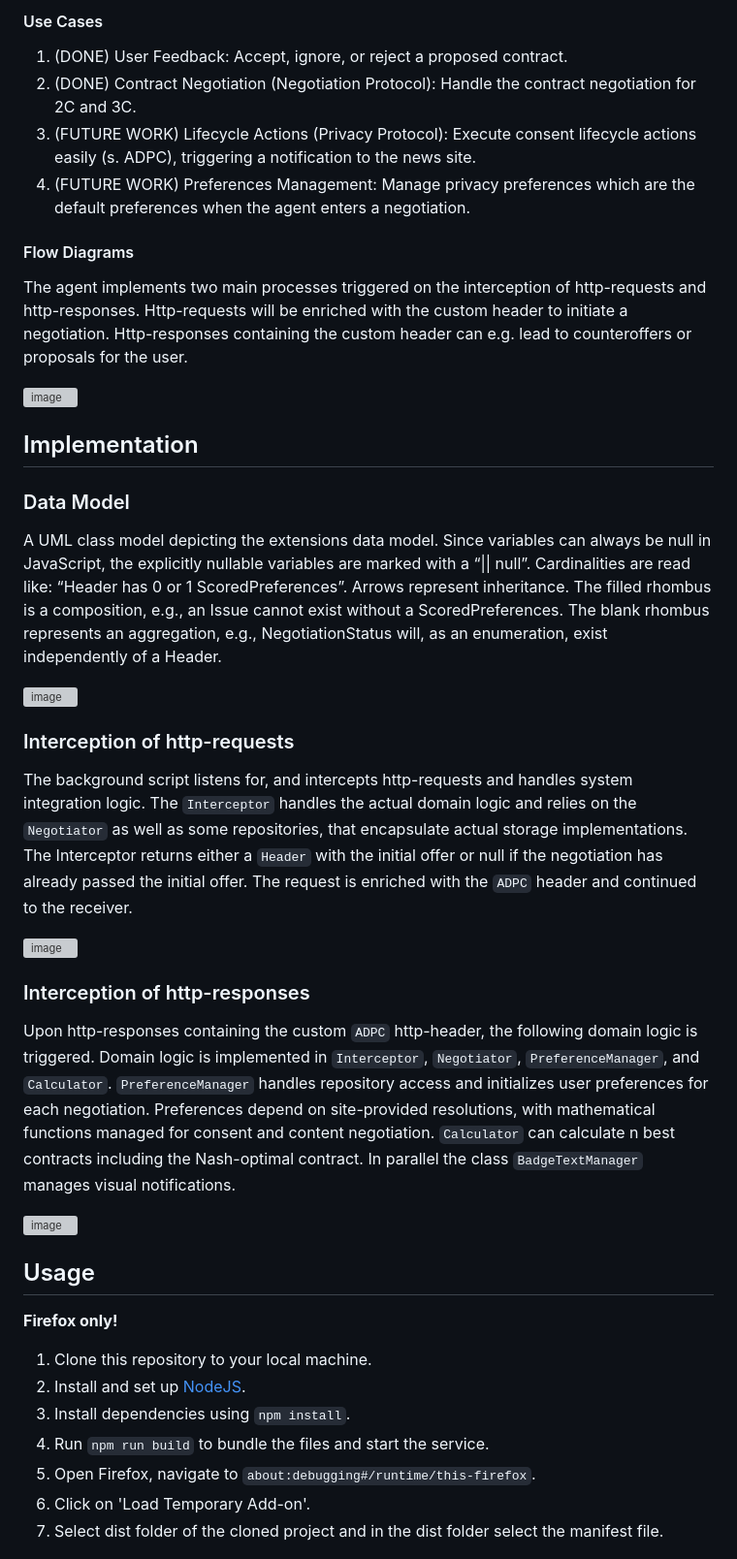
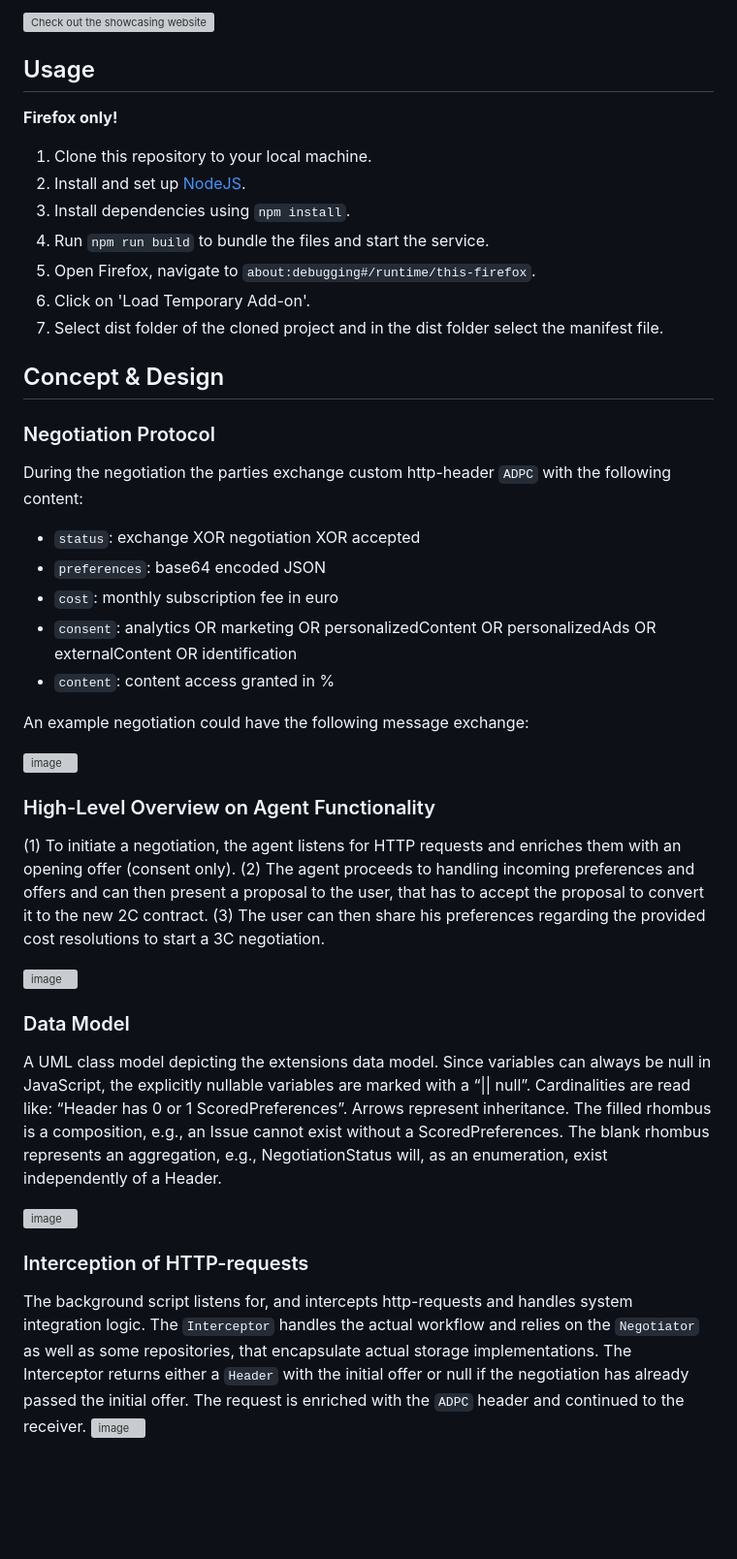
Before and after one commit to 82beja1bwi/consent_agent, a Markdown page: README.md, the part around one of its changes. Shown at 97% size. GitHub-like rendering; blank space fills up the shorter version; grey boxes are pictures that could not be loaded.

```diff
--- a/README.md
+++ b/README.md
@@ -39,30 +9,4 @@ From a high-level perspective, the user agent has four main use cases: User Feed
-#### Use Cases
-1. (DONE) User Feedback: Accept, ignore, or reject a proposed contract.
-2. (DONE) Contract Negotiation (Negotiation Protocol): Handle the contract negotiation for 2C and 3C.
-3. (FUTURE WORK) Lifecycle Actions (Privacy Protocol): Execute consent lifecycle actions easily (s. ADPC), triggering a notification to the news site.
-4. (FUTURE WORK) Preferences Management: Manage privacy preferences which are the default preferences when the agent enters a negotiation.
-
-#### Flow Diagrams
-The agent implements two main processes triggered on the interception of http-requests and http-responses. Http-requests will be enriched with the custom header to initiate a negotiation. Http-responses containing the custom header can e.g. lead to counteroffers or proposals for the user.
-
-![image](https://github.com/82beja1bwi/consent_agent/assets/50909186/ae6c99c5-6a71-4ff3-85aa-e6dc2c0838ca)
-
-## Implementation
-### Data Model
-A UML class model depicting the extensions data model. Since variables can always be null in JavaScript, the explicitly nullable variables are marked with a “|| null”. Cardinalities are read like: “Header has 0 or 1 ScoredPreferences”. Arrows represent inheritance. The filled rhombus is a composition, e.g., an Issue cannot exist without a ScoredPreferences. The blank rhombus represents an aggregation, e.g., NegotiationStatus will, as an enumeration, exist independently of a Header.
-
-![image](https://github.com/82beja1bwi/consent_agent/assets/50909186/65d6a2b7-71a2-4415-8072-9d569cf5b97b)
-### Interception of http-requests
-The background script listens for, and intercepts http-requests and handles system integration logic. The `Interceptor` handles the actual domain logic and relies on the `Negotiator` as well as some repositories, that encapsulate actual storage implementations. The Interceptor returns either a `Header` with the initial offer or null if the negotiation has already passed the initial offer. The request is enriched with the `ADPC` header and continued to the receiver.
-
-![image](https://github.com/82beja1bwi/consent_agent/assets/50909186/afec40e0-9996-4448-b0ab-f70e8ea4b5cc)
-### Interception of http-responses
-Upon http-responses containing the custom `ADPC` http-header, the following domain logic is triggered. Domain logic is implemented in `Interceptor`, `Negotiator`, `PreferenceManager`, and `Calculator`. `PreferenceManager` handles repository access and initializes user preferences for each negotiation. Preferences depend on site-provided resolutions, with mathematical functions managed for consent and content negotiation. `Calculator` can calculate n best contracts including the Nash-optimal contract. In parallel the class `BadgeTextManager` manages visual notifications.
-
-![image](https://github.com/82beja1bwi/consent_agent/assets/50909186/c7145e1e-4cd2-4abe-8d25-7fabd863e90c)
-
-
-
+![Check out the showcasing website](https://github.com/82beja1bwi/newssite.git)
 
 ## Usage
 
@@ -75,3 +19,34 @@ Upon http-responses containing the custom `ADPC` http-header, the following doma
 5. Open Firefox, navigate to `about:debugging#/runtime/this-firefox`.
 6. Click on 'Load Temporary Add-on'.
 7. Select dist folder of the cloned project and in the dist folder select the manifest file.
+
+## Concept & Design
+
+### Negotiation Protocol
+
+During the negotiation the parties exchange custom http-header `ADPC` with the following content:
+- `status`: exchange XOR negotiation XOR accepted
+- `preferences`: base64 encoded JSON
+- `cost`: monthly subscription fee in euro
+- `consent`: analytics OR marketing OR personalizedContent OR personalizedAds OR externalContent OR identification
+- `content`: content access granted in \%
+
+An example negotiation could have the following message exchange:
+
+![image](https://github.com/user-attachments/assets/c941364b-a738-4942-87f8-82d689d29744)
+
+### High-Level Overview on Agent Functionality
+(1) To initiate a negotiation, the agent listens for HTTP requests and enriches them with an opening offer (consent only). (2) The agent proceeds to handling incoming preferences and offers and can then present a proposal to the user, that has to accept the proposal to convert it to the new 2C contract. (3) The user can then share his preferences regarding the provided cost resolutions to start a 3C negotiation.
+
+![image](https://github.com/user-attachments/assets/ae77f241-9f82-4813-b8d2-ef29322cc1a2)
+
+### Data Model
+A UML class model depicting the extensions data model. Since variables can always be null in JavaScript, the explicitly nullable variables are marked with a “|| null”. Cardinalities are read like: “Header has 0 or 1 ScoredPreferences”. Arrows represent inheritance. The filled rhombus is a composition, e.g., an Issue cannot exist without a ScoredPreferences. The blank rhombus represents an aggregation, e.g., NegotiationStatus will, as an enumeration, exist independently of a Header.
+
+![image](https://github.com/user-attachments/assets/b6be0422-0942-4991-8244-36747052a4ed)
+
+
+### Interception of HTTP-requests
+The background script listens for, and intercepts http-requests and handles system integration logic. The `Interceptor` handles the actual workflow and relies on the `Negotiator` as well as some repositories, that encapsulate actual storage implementations. The Interceptor returns either a `Header` with the initial offer or null if the negotiation has already passed the initial offer. The request is enriched with the `ADPC` header and continued to the receiver.
+![image](https://github.com/user-attachments/assets/727999d2-6033-4e5c-9723-1e1efa30d7b7)
+
```
Also changed, not shown: other parts of README.md (+13 -32 lines).
